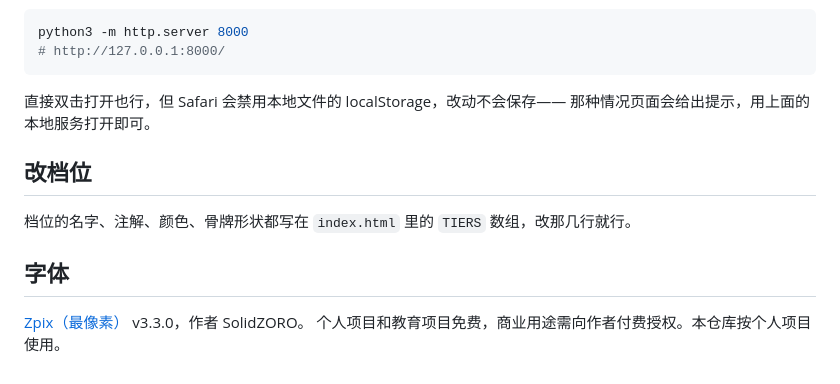
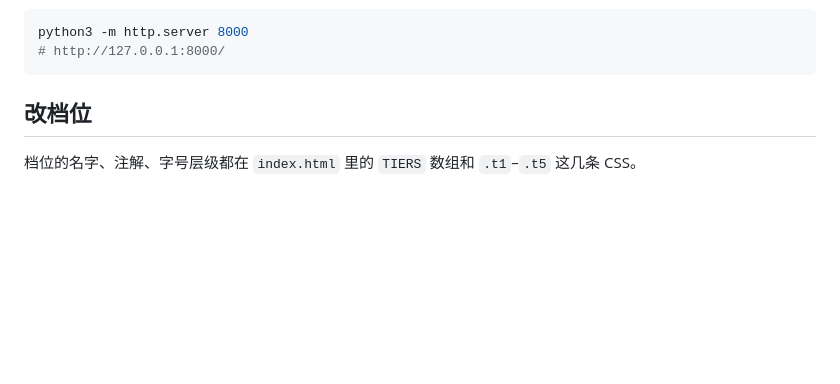
Before and after one commit to FroxieYe/scenic-tiers, a Markdown page: README.md, the part around one of its changes. GitHub-like rendering; blank space fills up the shorter version.

````diff
--- a/README.md
+++ b/README.md
@@ -56,14 +52,6 @@ python3 -m http.server 8000
 # http://127.0.0.1:8000/
 ```
 
-直接双击打开也行，但 Safari 会禁用本地文件的 localStorage，改动不会保存——
-那种情况页面会给出提示，用上面的本地服务打开即可。
-
 ## 改档位
 
-档位的名字、注解、颜色、骨牌形状都写在 `index.html` 里的 `TIERS` 数组，改那几行就行。
-
-## 字体
-
-[Zpix（最像素）](https://github.com/SolidZORO/zpix-pixel-font) v3.3.0，作者 SolidZORO。
-个人项目和教育项目免费，商业用途需向作者付费授权。本仓库按个人项目使用。
+档位的名字、注解、字号层级都在 `index.html` 里的 `TIERS` 数组和 `.t1`–`.t5` 这几条 CSS。
````
Also changed, not shown: other parts of README.md (+24 -28 lines), shot-dark.png (added), shot-dense.png, shot-dialog.png (deleted), shot-mobile.png, 2 other files.
